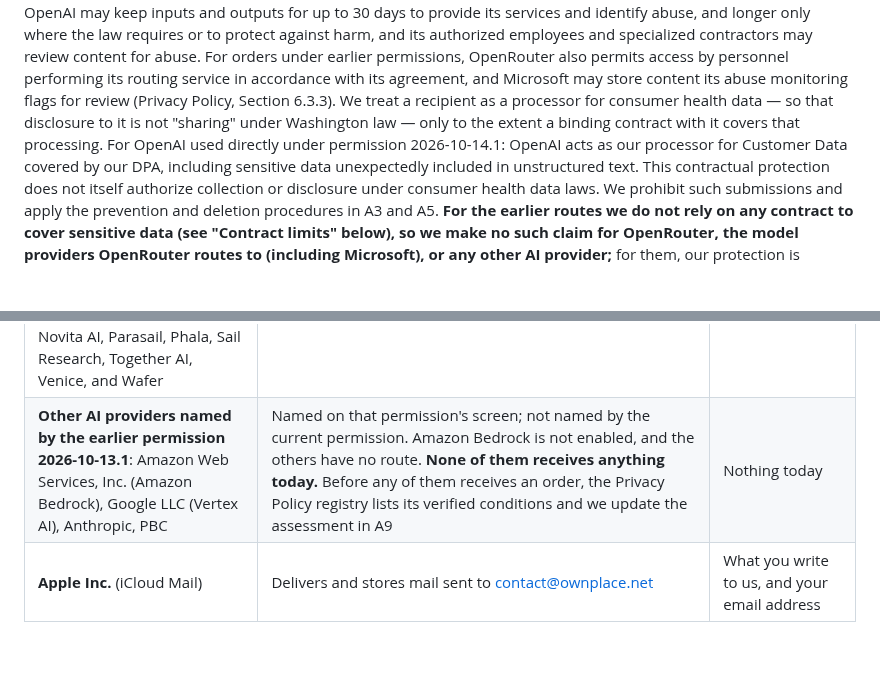
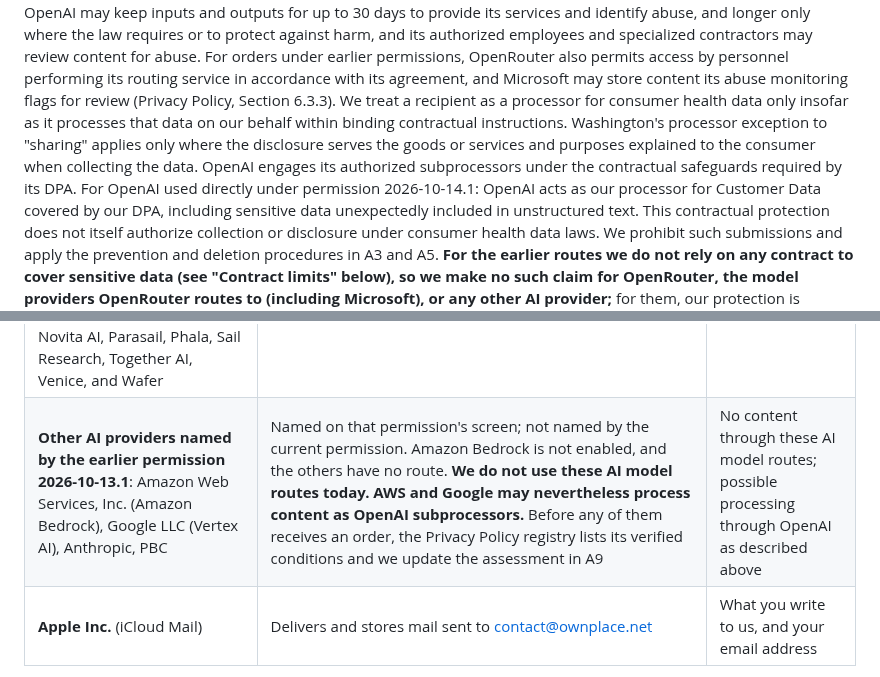
Before and after one commit to ownplacellc/ownplacellc.github.io, a Markdown page: listenbook/consumer-health-data-privacy-policy.md, 2 parts joined by grey strips. Drawn GitHub-style; blank space fills up the shorter version.

Commit message:
черновик EN: правки юр. r13 — субпроцессоры OpenAI, исключение processor по MHMDA (НЕ публиковать)

```diff
--- a/listenbook/consumer-health-data-privacy-policy.md
+++ b/listenbook/consumer-health-data-privacy-policy.md
@@ -133,10 +133,7 @@ and its authorized employees and specialized contractors may review content
 for abuse. For orders under earlier permissions, OpenRouter also permits
 access by personnel performing its routing service in accordance with its
 agreement, and Microsoft may store content its abuse monitoring flags for
-review (Privacy Policy, Section 6.3.3). We treat a
-recipient as a processor for consumer health data — so that disclosure to it
-is not "sharing" under Washington law — only to the extent a binding contract
-with it covers that processing. For OpenAI used directly under
+review (Privacy Policy, Section 6.3.3). We treat a recipient as a processor for consumer health data only insofar as it processes that data on our behalf within binding contractual instructions. Washington's processor exception to "sharing" applies only where the disclosure serves the goods or services and purposes explained to the consumer when collecting the data. OpenAI engages its authorized subprocessors under the contractual safeguards required by its DPA. For OpenAI used directly under
 permission 2026-10-14.1: OpenAI acts as our processor for Customer Data covered by our DPA, including sensitive data unexpectedly included in unstructured text. This contractual protection does not itself authorize collection or disclosure under consumer health data laws. We prohibit such submissions and apply the prevention and
 deletion procedures in A3 and A5. **For the earlier routes we do not rely on
 any contract to cover sensitive data (see "Contract limits" below), so we make
@@ -170,7 +167,7 @@ processed by different listed hosting providers.
 | **OpenRouter, Inc.** (openrouter.ai) — earlier permissions only | Passes book-writing requests to the model providers below; does not store prompts or responses for our requests, but may categorize sampled prompts anonymously for its reporting and model rankings (Privacy Policy, Section 6.3.3) | The idea and the working text our writer program produces, with no identifier added by us |
 | **Microsoft Corporation (Microsoft Azure)** (microsoft.com) — permission 2026-10-13.1 only | Runs the GPT-6.1 Sol and GPT-6 Luna models on the endpoint OpenRouter labels as United States. Under Microsoft's standard abuse-monitoring process, authorized Microsoft employees may review prompts and responses flagged for suspected abuse or identified as part of a potentially abusive pattern. Microsoft does not publish the reviewer countries for the US route we use; access may occur outside the United States. Microsoft's published documentation does not specify a maximum retention period for content stored for this review. Under the earlier permission 2026-10-10.2 this route is used only if switched on, which it currently is not | The same content OpenRouter forwards |
 | **Hosting providers of the GLM model** (earlier permissions only), reached through OpenRouter: Baseten, Crusoe, Decart, DeepInfra, Fireworks AI, Inference.net, Modal, Morph, Novita AI, Parasail, Phala, Sail Research, Together AI, Venice, and Wafer | Run the model that writes the text; listed by OpenRouter as headquartered in the United States and zero data retention; server locations not published | The same content OpenRouter forwards |
-| **Other AI providers named by the earlier permission 2026-10-13.1**: Amazon Web Services, Inc. (Amazon Bedrock), Google LLC (Vertex AI), Anthropic, PBC | Named on that permission's screen; not named by the current permission. Amazon Bedrock is not enabled, and the others have no route. **None of them receives anything today.** Before any of them receives an order, the Privacy Policy registry lists its verified conditions and we update the assessment in A9 | Nothing today |
+| **Other AI providers named by the earlier permission 2026-10-13.1**: Amazon Web Services, Inc. (Amazon Bedrock), Google LLC (Vertex AI), Anthropic, PBC | Named on that permission's screen; not named by the current permission. Amazon Bedrock is not enabled, and the others have no route. **We do not use these AI model routes today. AWS and Google may nevertheless process content as OpenAI subprocessors.** Before any of them receives an order, the Privacy Policy registry lists its verified conditions and we update the assessment in A9 | No content through these AI model routes; possible processing through OpenAI as described above |
 | **Apple Inc.** (iCloud Mail) | Delivers and stores mail sent to contact@ownplace.net | What you write to us, and your email address |
 
 Narration and moderation run on our own models at Modal; that text is not
```
Also changed, not shown: listenbook/privacy-policy.md (+5 -6 lines).
